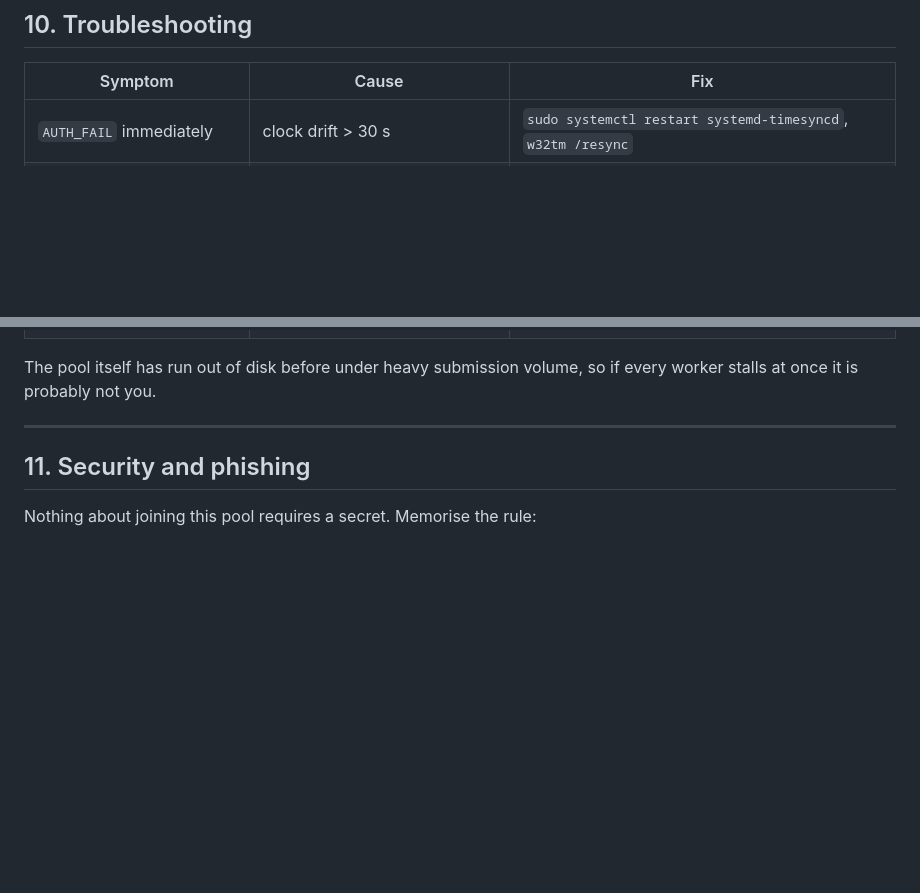
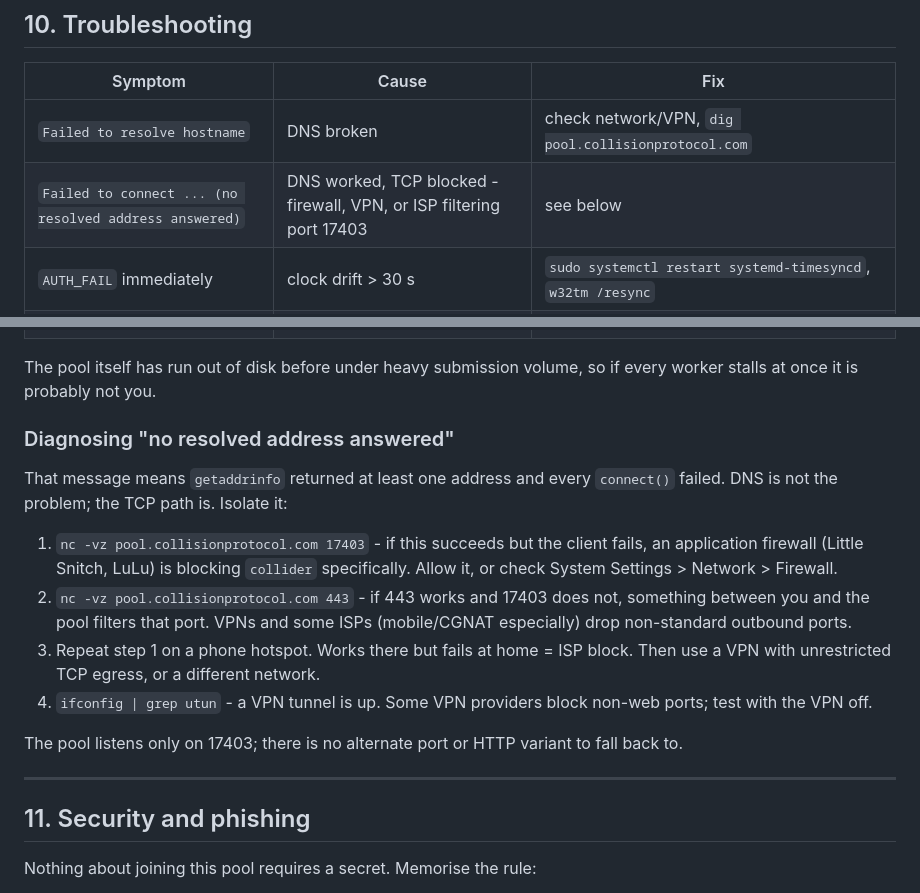
Before and after one commit to Phillipjr9/realwalletscanner, a Markdown page: ops/HUNT-OPS.md, 2 parts joined by grey strips. GitHub-like rendering; blank space fills up the shorter version.

Commit message:
Document the two distinct pool connect errors
'Failed to resolve hostname' is DNS; '(no resolved address answered)' is a TCP
block after successful resolution. Adds the isolation sequence and notes the
pool has no fallback port.

Co-authored-by: arena-agent <297053741+arena-agent@users.noreply.github.com>

```diff
--- a/ops/HUNT-OPS.md
+++ b/ops/HUNT-OPS.md
@@ -326,6 +326,8 @@ unchanged, and your accrued total continues.
 
 | Symptom | Cause | Fix |
 | --- | --- | --- |
+| `Failed to resolve hostname` | DNS broken | check network/VPN, `dig pool.collisionprotocol.com` |
+| `Failed to connect ... (no resolved address answered)` | DNS worked, TCP blocked - firewall, VPN, or ISP filtering port 17403 | see below |
 | `AUTH_FAIL` immediately | clock drift > 30 s | `sudo systemctl restart systemd-timesyncd`, `w32tm /resync` |
 | `AUTH_FAIL: UPGRADE_REQUIRED` | client is v1.4.x | update to ≥ v1.5.0 |
 | TLS "missing trust anchor" | no CA bundle | `apt install ca-certificates` |
@@ -337,6 +339,25 @@ unchanged, and your accrued total continues.
 
 The pool itself has run out of disk before under heavy submission volume, so if
 every worker stalls at once it is probably not you.
+
+### Diagnosing "no resolved address answered"
+
+That message means `getaddrinfo` returned at least one address and every
+`connect()` failed. DNS is not the problem; the TCP path is. Isolate it:
+
+1. `nc -vz pool.collisionprotocol.com 17403` - if this succeeds but the client
+   fails, an application firewall (Little Snitch, LuLu) is blocking `collider`
+   specifically. Allow it, or check System Settings > Network > Firewall.
+2. `nc -vz pool.collisionprotocol.com 443` - if 443 works and 17403 does not,
+   something between you and the pool filters that port. VPNs and some ISPs
+   (mobile/CGNAT especially) drop non-standard outbound ports.
+3. Repeat step 1 on a phone hotspot. Works there but fails at home = ISP block.
+   Then use a VPN with unrestricted TCP egress, or a different network.
+4. `ifconfig | grep utun` - a VPN tunnel is up. Some VPN providers block
+   non-web ports; test with the VPN off.
+
+The pool listens only on 17403; there is no alternate port or HTTP variant to
+fall back to.
 
 ---
 
```
